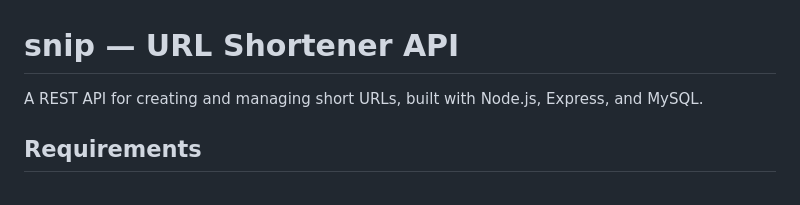
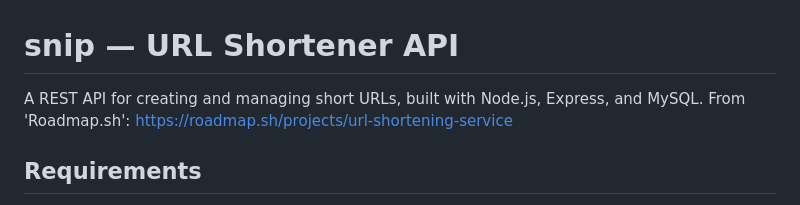
Before and after one commit to RedPatata13/URL_Shortener, a Markdown page: README.md, the part around the change. GitHub-like rendering.

Commit message:
Update README with roadmap reference
Added a reference to 'Roadmap.sh' for the URL Shortener API.

```diff
--- a/README.md
+++ b/README.md
@@ -1,6 +1,6 @@
 # snip — URL Shortener API
 
-A REST API for creating and managing short URLs, built with Node.js, Express, and MySQL.
+A REST API for creating and managing short URLs, built with Node.js, Express, and MySQL. From 'Roadmap.sh': https://roadmap.sh/projects/url-shortening-service
 
 ## Requirements
 
```
